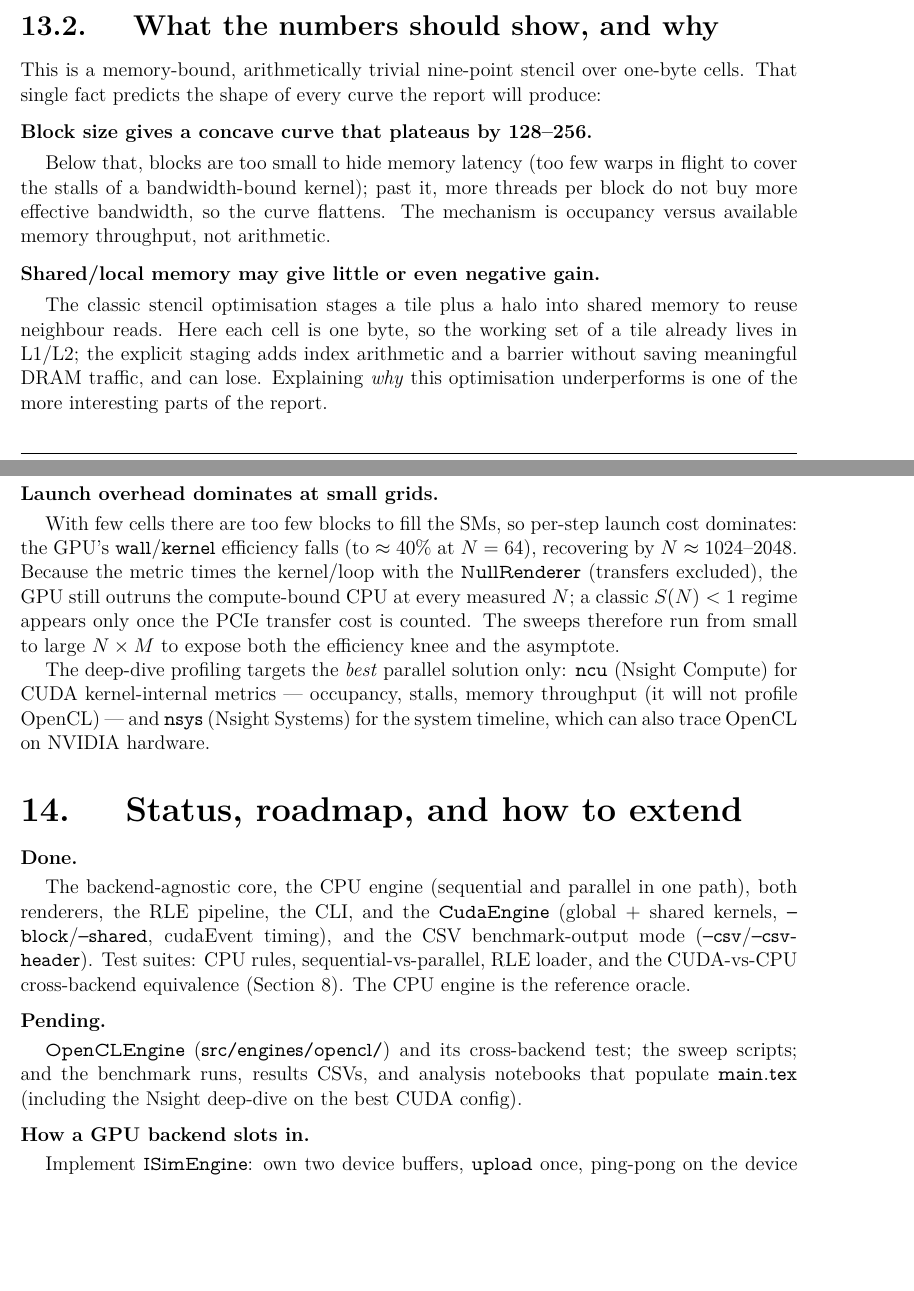
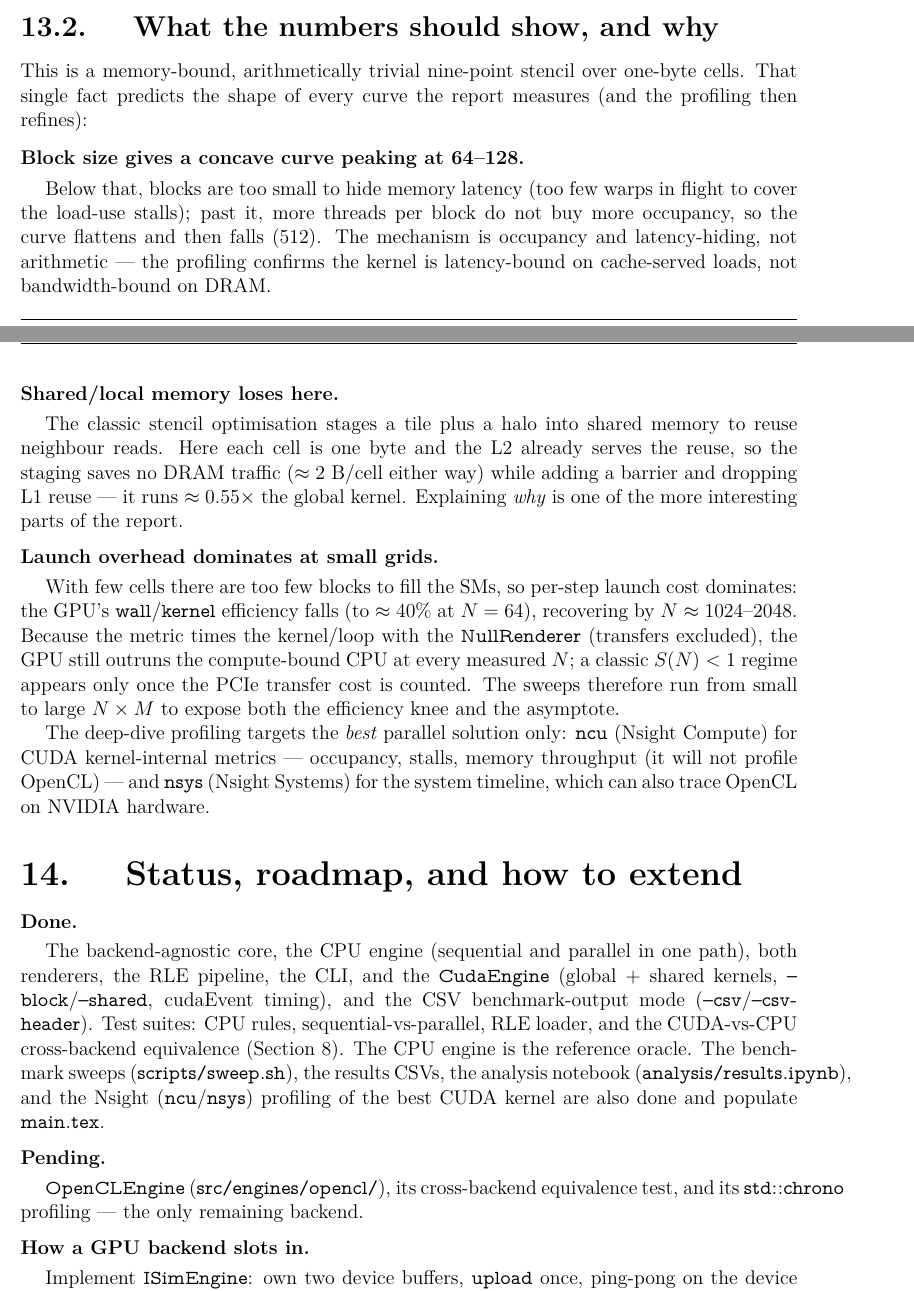
Before and after one commit to MFSaavedra/gpuT2, a LaTeX thesis (report/manual.tex): two parts of pages 31 and 32 of 33, joined at a grey line, cut so that both start at the same text, the shorter picture padded with empty space. The pictures show the PDF file report/manual.pdf that the author committed with the source.

Commit message:
Updates stale comments and references.

```diff
--- a/report/manual.tex
+++ b/report/manual.tex
@@ -1320,21 +1325,22 @@ the resulting \texttt{results/*.csv} into the report's figures. The speed-up is
 \subsection{What the numbers should show, and why}
 
 This is a memory-bound, arithmetically trivial nine-point stencil over one-byte
-cells. That single fact predicts the shape of every curve the report will
-produce:
+cells. That single fact predicts the shape of every curve the report measures
+(and the profiling then refines):
 
-\paragraph{Block size gives a concave curve that plateaus by 128--256.} Below
+\paragraph{Block size gives a concave curve peaking at 64--128.} Below
 that, blocks are too small to hide memory latency (too few warps in flight to
-cover the stalls of a bandwidth-bound kernel); past it, more threads per block do
-not buy more effective bandwidth, so the curve flattens. The mechanism is
-occupancy versus available memory throughput, not arithmetic.
+cover the load-use stalls); past it, more threads per block do not buy more
+occupancy, so the curve flattens and then falls (512). The mechanism is occupancy
+and latency-hiding, not arithmetic --- the profiling confirms the kernel is
+latency-bound on cache-served loads, not bandwidth-bound on DRAM.
 
-\paragraph{Shared/local memory may give little or even negative gain.} The
+\paragraph{Shared/local memory loses here.} The
 classic stencil optimisation stages a tile plus a halo into shared memory to
-reuse neighbour reads. Here each cell is one byte, so the working set of a tile
-already lives in L1/L2; the explicit staging adds index arithmetic and a barrier
-without saving meaningful DRAM traffic, and can lose. Explaining \emph{why} this
-optimisation underperforms is one of the more interesting parts of the report.
+reuse neighbour reads. Here each cell is one byte and the L2 already serves the
+reuse, so the staging saves no DRAM traffic ($\approx 2$ B/cell either way) while
+adding a barrier and dropping L1 reuse --- it runs $\approx 0.55\times$ the global
+kernel. Explaining \emph{why} is one of the more interesting parts of the report.
 
 \paragraph{Launch overhead dominates at small grids.} With few cells there are too
 few blocks to fill the SMs, so per-step launch cost dominates: the GPU's
@@ -1360,13 +1366,14 @@ parallel in one path), both renderers, the RLE pipeline, the CLI, and the
 cudaEvent timing), and the CSV benchmark-output mode
 (\texttt{--csv}/\texttt{--csv-header}). Test suites: CPU rules,
 sequential-vs-parallel, RLE loader, and the CUDA-vs-CPU cross-backend
-equivalence (Section \ref{sec:cuda}). The CPU engine is the reference oracle.
+equivalence (Section \ref{sec:cuda}). The CPU engine is the reference oracle. The
+benchmark sweeps (\texttt{scripts/sweep.sh}), the results CSVs, the analysis notebook
+(\texttt{analysis/results.ipynb}), and the Nsight (\texttt{ncu}/\texttt{nsys})
+profiling of the best CUDA kernel are also done and populate \texttt{main.tex}.
 
-\paragraph{Pending.} \texttt{OpenCLEngine} (\texttt{src/engines/opencl/}) and its
-cross-backend test; the sweep scripts; and the benchmark runs, results CSVs, and
-analysis notebooks that populate \texttt{main.tex} (including the Nsight deep-dive
-on the best CUDA
-config).
+\paragraph{Pending.} \texttt{OpenCLEngine} (\texttt{src/engines/opencl/}), its
+cross-backend equivalence test, and its \texttt{std::chrono} profiling --- the only
+remaining backend.
 
 \paragraph{How a GPU backend slots in.} Implement \texttt{ISimEngine}: own two
 device buffers, \texttt{upload} once, ping-pong on the device inside
```
Also changed, not shown: CLAUDE.md (+5 -5 lines), CMakeLists.txt (+4 -3 lines), README.md, report/manual.pdf, report/manual.tex (37 more changed lines).
